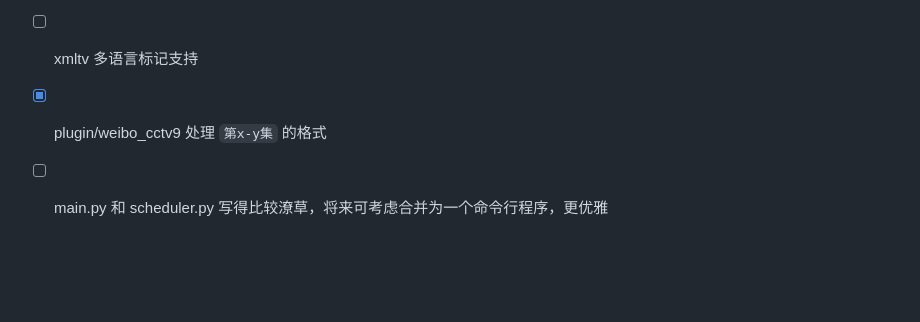
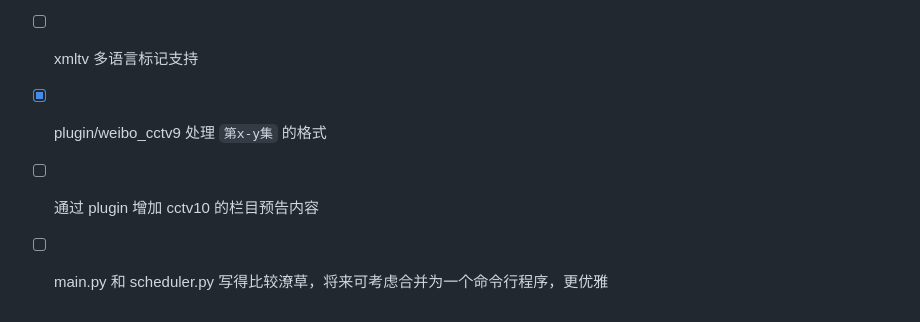
Before and after one commit to riverscn/epghub, a Markdown page: README.md, the part around the change. Drawn GitHub-style; blank space fills up the shorter version.

```diff
--- a/README.md
+++ b/README.md
@@ -151,4 +151,5 @@ CCTV9 的这个插件是用来从 CCTV9 官方微博话题 #每日央视纪录
 - [ ] 部分代码还不够严谨清晰，需要重构
 - [ ] xmltv 多语言标记支持
 - [x] plugin/weibo_cctv9 处理 `第x-y集` 的格式
+- [ ] 通过 plugin 增加 cctv10 的栏目预告内容
 - [ ] main.py 和 scheduler.py 写得比较潦草，将来可考虑合并为一个命令行程序，更优雅
```
